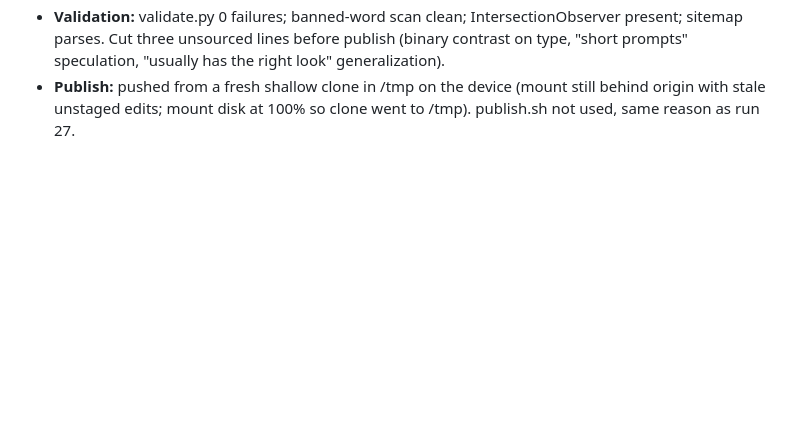
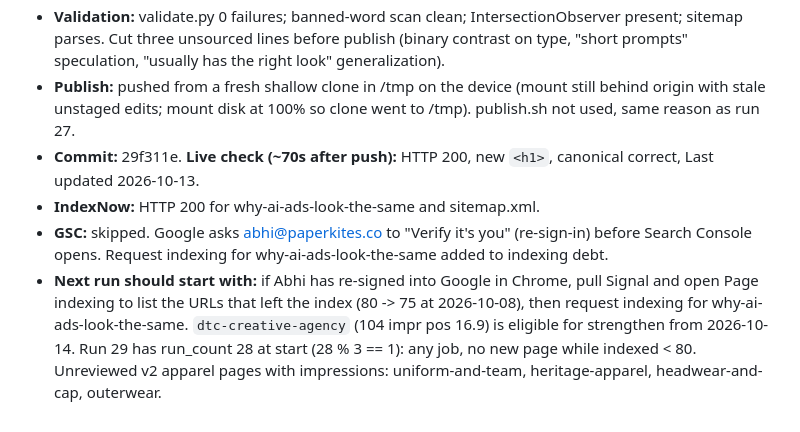
Before and after one commit to Abhichawla99/100creatives, a Markdown page: .seo-engine/LEDGER.md, the part around the change. GitHub-like rendering; blank space fills up the shorter version.

Commit message:
SEO: log live check, IndexNow and GSC skip for run 28 strengthen

```diff
--- a/.seo-engine/LEDGER.md
+++ b/.seo-engine/LEDGER.md
@@ -783,3 +783,7 @@ Short log of every v3 run. Read all of it at the start of each run (RUN.md Step
 - **Links added (out):** why-ai-ads-look-the-same -> /how-many-ad-creatives-do-i-need, /ad-creative-testing-framework, /static-ads-for-meta, /how-to-review-ai-creative-from-an-agency, /pricing. No inbound links added (strengthen job).
 - **Validation:** validate.py 0 failures; banned-word scan clean; IntersectionObserver present; sitemap parses. Cut three unsourced lines before publish (binary contrast on type, "short prompts" speculation, "usually has the right look" generalization).
 - **Publish:** pushed from a fresh shallow clone in /tmp on the device (mount still behind origin with stale unstaged edits; mount disk at 100% so clone went to /tmp). publish.sh not used, same reason as run 27.
+- **Commit:** 29f311e. **Live check (~70s after push):** HTTP 200, new `<h1>`, canonical correct, Last updated 2026-10-13.
+- **IndexNow:** HTTP 200 for why-ai-ads-look-the-same and sitemap.xml.
+- **GSC:** skipped. Google asks abhi@paperkites.co to "Verify it's you" (re-sign-in) before Search Console opens. Request indexing for why-ai-ads-look-the-same added to indexing debt.
+- **Next run should start with:** if Abhi has re-signed into Google in Chrome, pull Signal and open Page indexing to list the URLs that left the index (80 -> 75 at 2026-10-08), then request indexing for why-ai-ads-look-the-same. `dtc-creative-agency` (104 impr pos 16.9) is eligible for strengthen from 2026-10-14. Run 29 has run_count 28 at start (28 % 3 == 1): any job, no new page while indexed < 80. Unreviewed v2 apparel pages with impressions: uniform-and-team, heritage-apparel, headwear-and-cap, outerwear.
```
